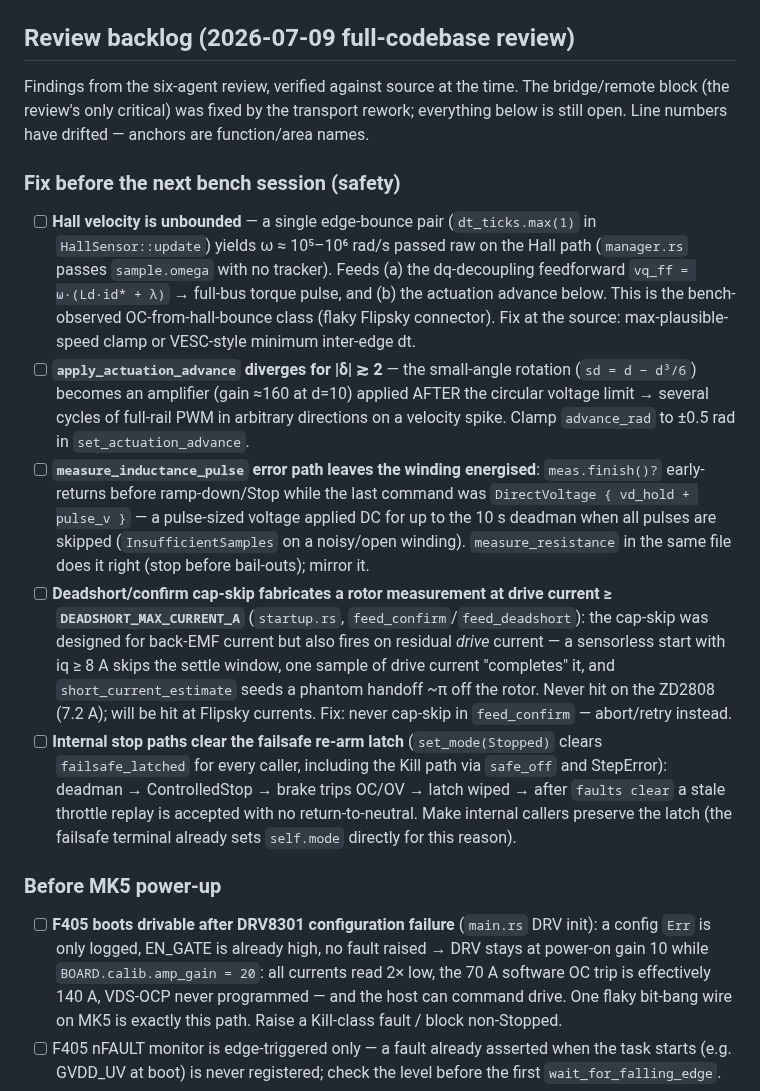
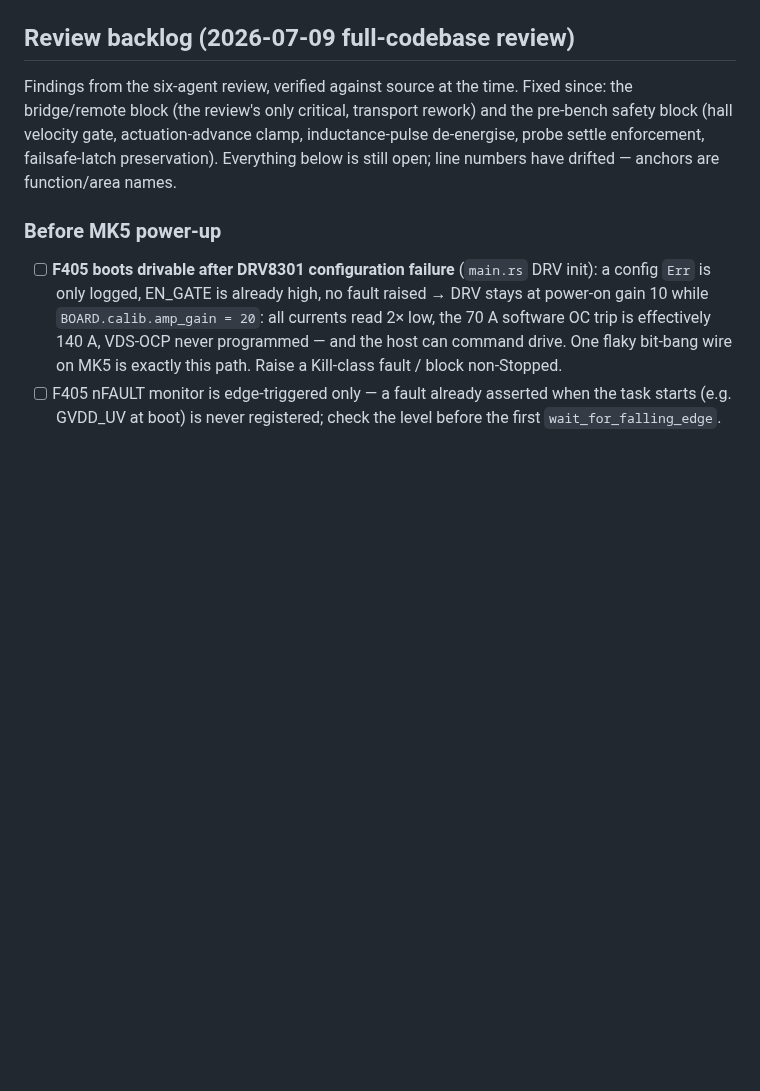
Before and after one commit to okhsunrog/oxifoc, a Markdown page: docs/TODO.md, the part around the change. Drawn GitHub-style; blank space fills up the shorter version.

Commit message:
docs: clear the fixed pre-bench safety block from the review backlog

```diff
--- a/docs/TODO.md
+++ b/docs/TODO.md
@@ -36,48 +36,11 @@ failsafe design to [safety.md](safety.md). Documentation map: [README.md](README
 ## Review backlog (2026-07-09 full-codebase review)
 
 Findings from the six-agent review, verified against source at the time.
-The bridge/remote block (the review's only critical) was fixed by the
-transport rework; everything below is still open. Line numbers have
-drifted — anchors are function/area names.
-
-### Fix before the next bench session (safety)
-
-- [ ] **Hall velocity is unbounded** — a single edge-bounce pair
-  (`dt_ticks.max(1)` in `HallSensor::update`) yields ω ≈ 10⁵–10⁶ rad/s
-  passed raw on the Hall path (`manager.rs` passes `sample.omega` with
-  no tracker). Feeds (a) the dq-decoupling feedforward
-  `vq_ff = ω·(Ld·id* + λ)` → full-bus torque pulse, and (b) the
-  actuation advance below. This is the bench-observed OC-from-hall-bounce
-  class (flaky Flipsky connector). Fix at the source: max-plausible-speed
-  clamp or VESC-style minimum inter-edge dt.
-- [ ] **`apply_actuation_advance` diverges for |δ| ≳ 2** — the
-  small-angle rotation (`sd = d − d³/6`) becomes an amplifier (gain ≈160
-  at d=10) applied AFTER the circular voltage limit → several cycles of
-  full-rail PWM in arbitrary directions on a velocity spike. Clamp
-  `advance_rad` to ±0.5 rad in `set_actuation_advance`.
-- [ ] **`measure_inductance_pulse` error path leaves the winding
-  energised**: `meas.finish()?` early-returns before ramp-down/Stop
-  while the last command was `DirectVoltage { vd_hold + pulse_v }` —
-  a pulse-sized voltage applied DC for up to the 10 s deadman when all
-  pulses are skipped (`InsufficientSamples` on a noisy/open winding).
-  `measure_resistance` in the same file does it right (stop before
-  bail-outs); mirror it.
-- [ ] **Deadshort/confirm cap-skip fabricates a rotor measurement at
-  drive current ≥ `DEADSHORT_MAX_CURRENT_A`** (`startup.rs`,
-  `feed_confirm`/`feed_deadshort`): the cap-skip was designed for
-  back-EMF current but also fires on residual *drive* current — a
-  sensorless start with iq ≥ 8 A skips the settle window, one sample of
-  drive current "completes" it, and `short_current_estimate` seeds a
-  phantom handoff ~π off the rotor. Never hit on the ZD2808 (7.2 A);
-  will be hit at Flipsky currents. Fix: never cap-skip in
-  `feed_confirm` — abort/retry instead.
-- [ ] **Internal stop paths clear the failsafe re-arm latch**
-  (`set_mode(Stopped)` clears `failsafe_latched` for every caller,
-  including the Kill path via `safe_off` and StepError): deadman →
-  ControlledStop → brake trips OC/OV → latch wiped → after
-  `faults clear` a stale throttle replay is accepted with no
-  return-to-neutral. Make internal callers preserve the latch (the
-  failsafe terminal already sets `self.mode` directly for this reason).
+Fixed since: the bridge/remote block (the review's only critical, transport
+rework) and the pre-bench safety block (hall velocity gate, actuation-advance
+clamp, inductance-pulse de-energise, probe settle enforcement, failsafe-latch
+preservation). Everything below is still open; line numbers have drifted —
+anchors are function/area names.
 
 ### Before MK5 power-up
 
```
